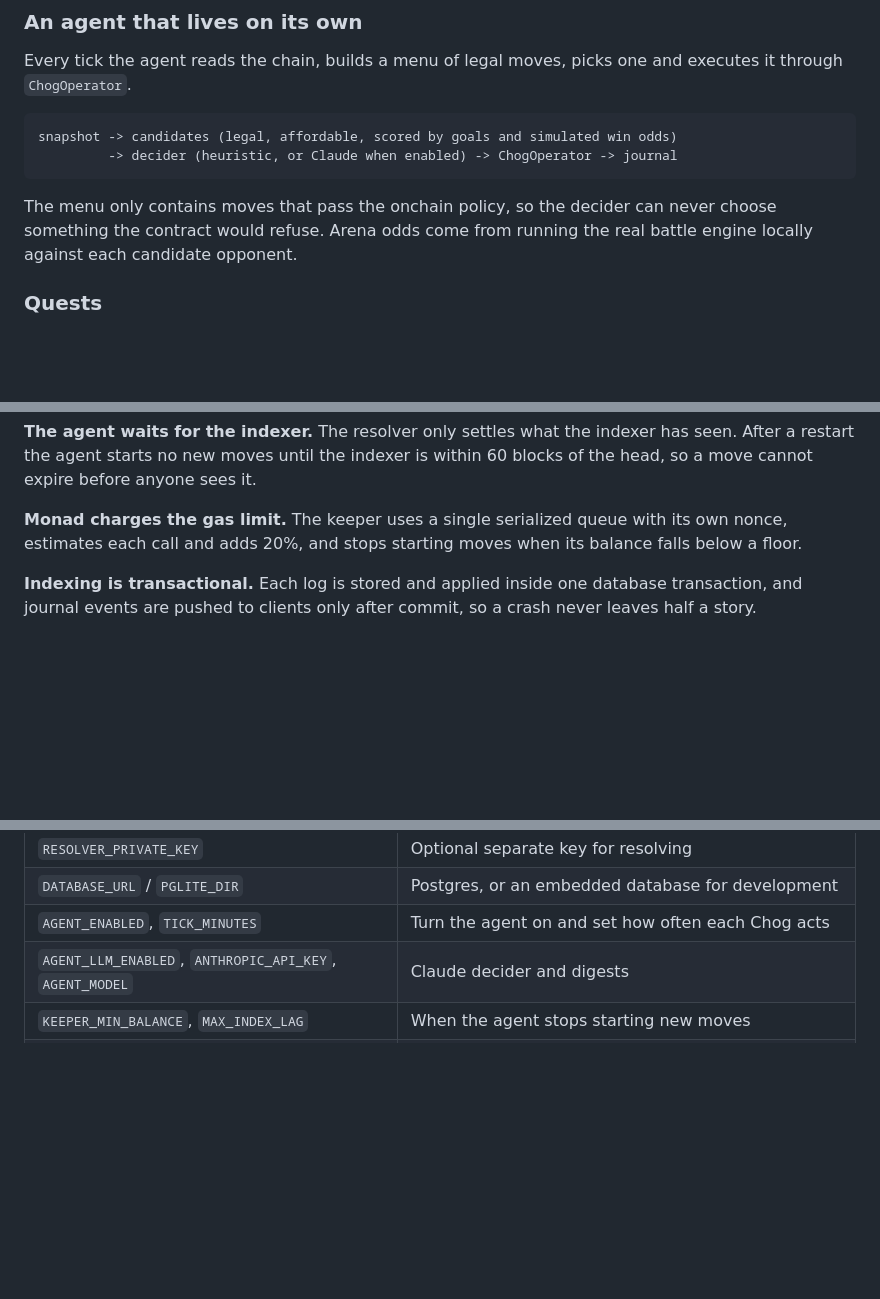
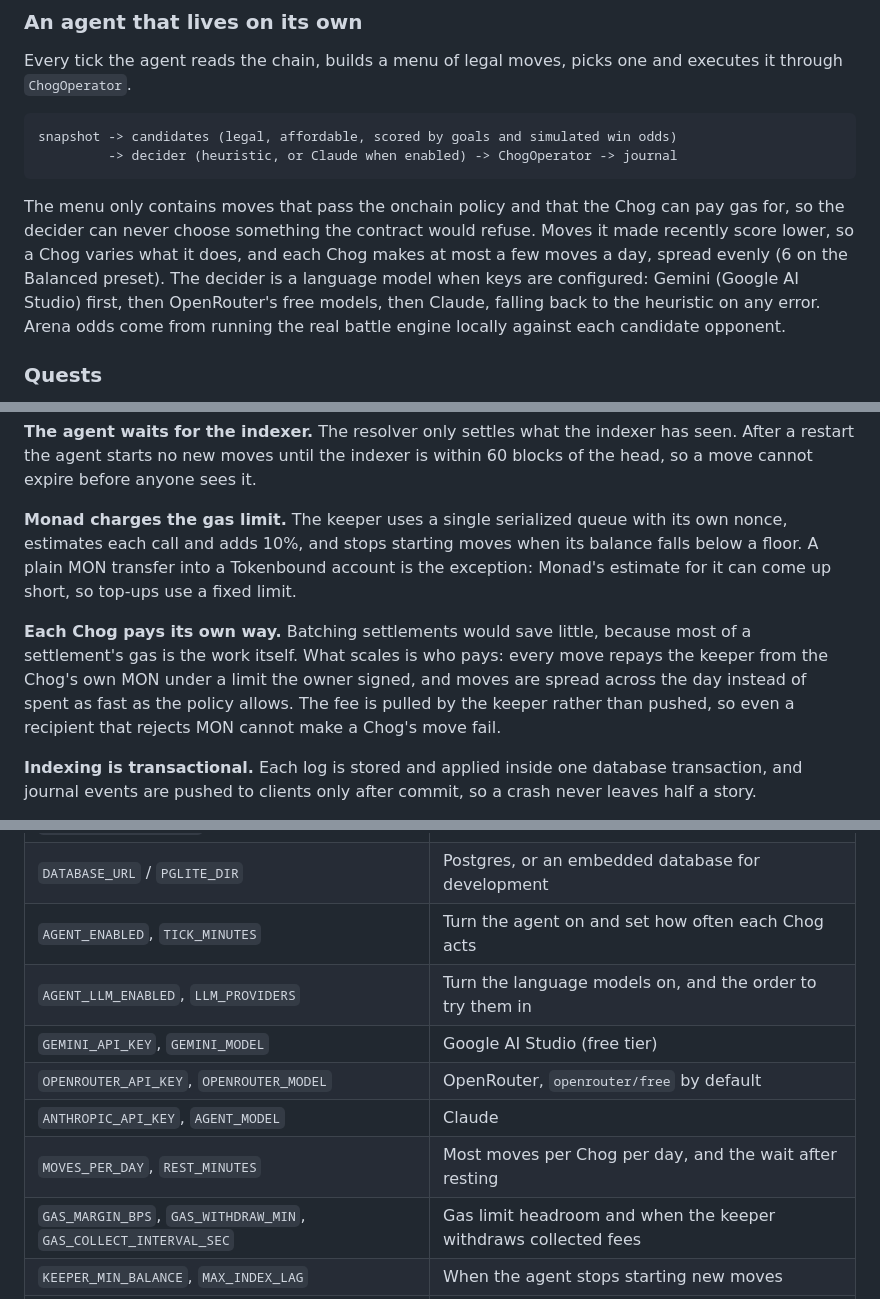
Before and after one commit to Saber1Y/chog-world, a Markdown page: README.md, 3 parts joined by grey strips. Drawn GitHub-style; blank space fills up the shorter version.

````diff
--- a/README.md
+++ b/README.md
@@ -128,7 +128,9 @@ snapshot -> candidates (legal, affordable, scored by goals and simulated win odd
          -> decider (heuristic, or Claude when enabled) -> ChogOperator -> journal
 ```
 
-The menu only contains moves that pass the onchain policy, so the decider can never choose something the contract would refuse.
+The menu only contains moves that pass the onchain policy and that the Chog can pay gas for, so the decider can never choose something the contract would refuse.
+Moves it made recently score lower, so a Chog varies what it does, and each Chog makes at most a few moves a day, spread evenly (6 on the Balanced preset).
+The decider is a language model when keys are configured: Gemini (Google AI Studio) first, then OpenRouter's free models, then Claude, falling back to the heuristic on any error.
 Arena odds come from running the real battle engine locally against each candidate opponent.
 
 ### Quests
@@ -333,7 +354,13 @@ The resolver only settles what the indexer has seen.
 After a restart the agent starts no new moves until the indexer is within 60 blocks of the head, so a move cannot expire before anyone sees it.
 
 **Monad charges the gas limit.**
-The keeper uses a single serialized queue with its own nonce, estimates each call and adds 20%, and stops starting moves when its balance falls below a floor.
+The keeper uses a single serialized queue with its own nonce, estimates each call and adds 10%, and stops starting moves when its balance falls below a floor.
+A plain MON transfer into a Tokenbound account is the exception: Monad's estimate for it can come up short, so top-ups use a fixed limit.
+
+**Each Chog pays its own way.**
+Batching settlements would save little, because most of a settlement's gas is the work itself.
+What scales is who pays: every move repays the keeper from the Chog's own MON under a limit the owner signed, and moves are spread across the day instead of spent as fast as the policy allows.
+The fee is pulled by the keeper rather than pushed, so even a recipient that rejects MON cannot make a Chog's move fail.
 
 **Indexing is transactional.**
 Each log is stored and applied inside one database transaction, and journal events are pushed to clients only after commit, so a crash never leaves half a story.
@@ -440,7 +468,12 @@ Backend (`apps/backend/.env`)
 | `RESOLVER_PRIVATE_KEY` | Optional separate key for resolving |
 | `DATABASE_URL` / `PGLITE_DIR` | Postgres, or an embedded database for development |
 | `AGENT_ENABLED`, `TICK_MINUTES` | Turn the agent on and set how often each Chog acts |
-| `AGENT_LLM_ENABLED`, `ANTHROPIC_API_KEY`, `AGENT_MODEL` | Claude decider and digests |
+| `AGENT_LLM_ENABLED`, `LLM_PROVIDERS` | Turn the language models on, and the order to try them in |
+| `GEMINI_API_KEY`, `GEMINI_MODEL` | Google AI Studio (free tier) |
+| `OPENROUTER_API_KEY`, `OPENROUTER_MODEL` | OpenRouter, `openrouter/free` by default |
+| `ANTHROPIC_API_KEY`, `AGENT_MODEL` | Claude |
+| `MOVES_PER_DAY`, `REST_MINUTES` | Most moves per Chog per day, and the wait after resting |
+| `GAS_MARGIN_BPS`, `GAS_WITHDRAW_MIN`, `GAS_COLLECT_INTERVAL_SEC` | Gas limit headroom and when the keeper withdraws collected fees |
 | `KEEPER_MIN_BALANCE`, `MAX_INDEX_LAG` | When the agent stops starting new moves |
 | `LOG_RANGE`, `RPC_MAX_RPS`, `RPC_MAX_CONCURRENCY` | RPC limits for the public Monad endpoints |
 | `HOST`, `PORT`, `CORS_ORIGIN`, `PUBLIC_URL` | HTTP binding and allowed frontend origins |
````
Also changed, not shown: other parts of README.md (+34 -14 lines), docs/TESTING-GUIDE.md (+8 -4 lines).
